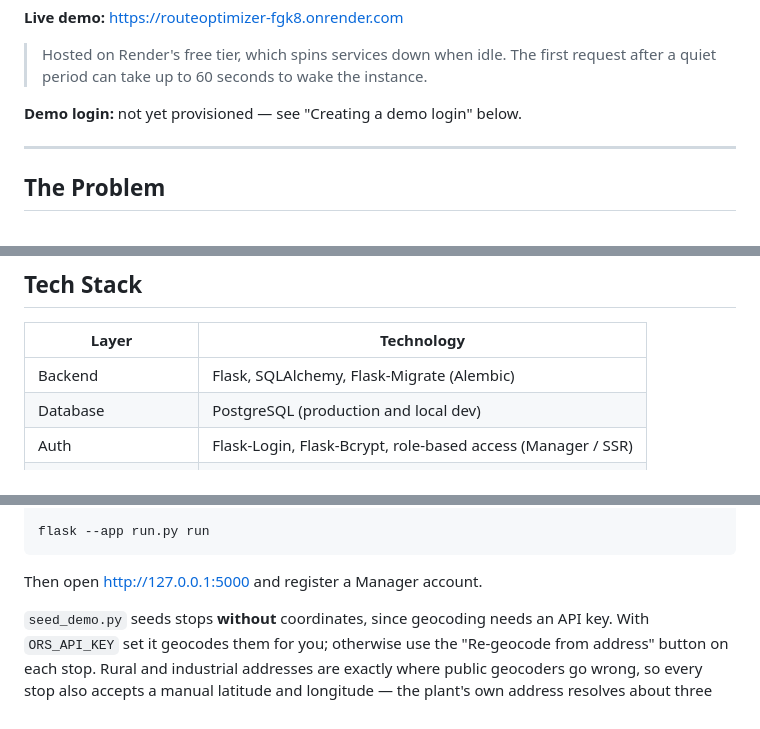
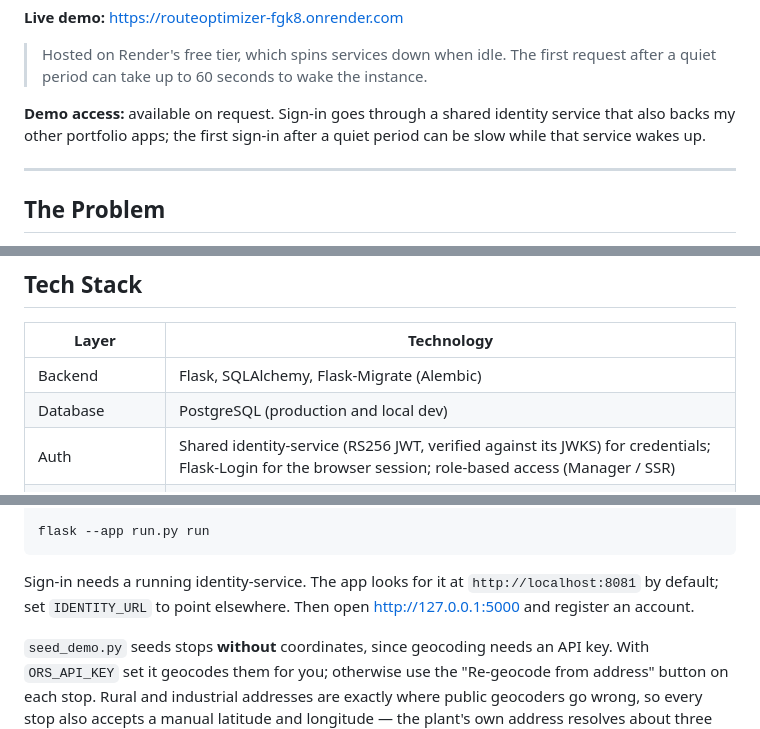
Before and after one commit to SethSorrellDev/routeoptimizer, a Markdown page: README.md, 3 parts joined by grey strips. GitHub-like rendering.

Commit message:
README: describe identity-service sign-in

````diff
--- a/README.md
+++ b/README.md
@@ -14,7 +14,9 @@ time, and the number of assistants the route needs — in under a second.
 > Hosted on Render's free tier, which spins services down when idle. The first
 > request after a quiet period can take up to 60 seconds to wake the instance.
 
-**Demo login:** not yet provisioned — see "Creating a demo login" below.
+**Demo access:** available on request. Sign-in goes through a shared identity
+service that also backs my other portfolio apps; the first sign-in after a quiet
+period can be slow while that service wakes up.
 
 ---
 
@@ -133,7 +135,7 @@ fail if the fix is reverted:
 |---|---|
 | Backend | Flask, SQLAlchemy, Flask-Migrate (Alembic) |
 | Database | PostgreSQL (production and local dev) |
-| Auth | Flask-Login, Flask-Bcrypt, role-based access (Manager / SSR) |
+| Auth | Shared identity-service (RS256 JWT, verified against its JWKS) for credentials; Flask-Login for the browser session; role-based access (Manager / SSR) |
 | Geocoding & routing | OpenRouteService, behind a swappable `DistanceProvider` |
 | Maps | Leaflet.js + OpenStreetMap |
 | CI | GitHub Actions (pytest on Python 3.12 and 3.13) |
@@ -189,7 +191,9 @@ python seed_demo.py      # optional: a five-stop demo route
 flask --app run.py run
 ```
 
-Then open http://127.0.0.1:5000 and register a Manager account.
+Sign-in needs a running identity-service. The app looks for it at
+`http://localhost:8081` by default; set `IDENTITY_URL` to point elsewhere.
+Then open http://127.0.0.1:5000 and register an account.
 
 `seed_demo.py` seeds stops **without** coordinates, since geocoding needs an API
 key. With `ORS_API_KEY` set it geocodes them for you; otherwise use the
````
